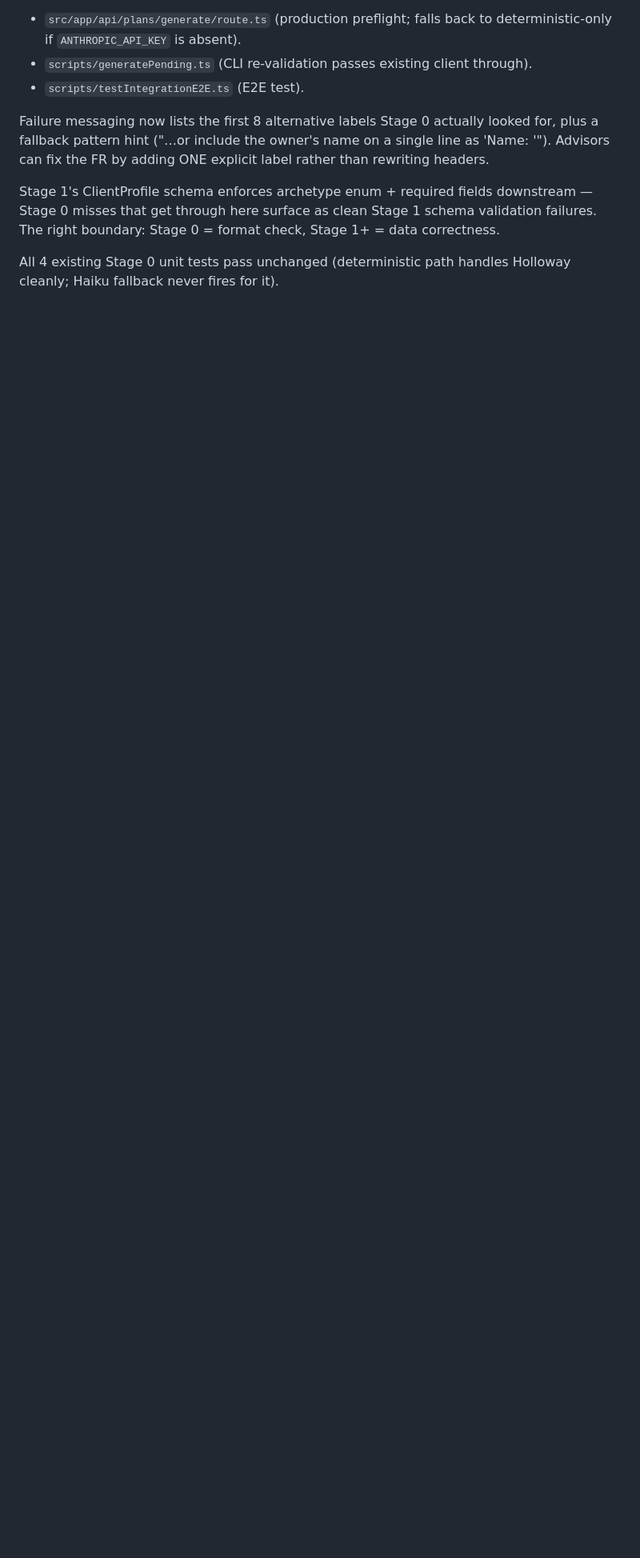
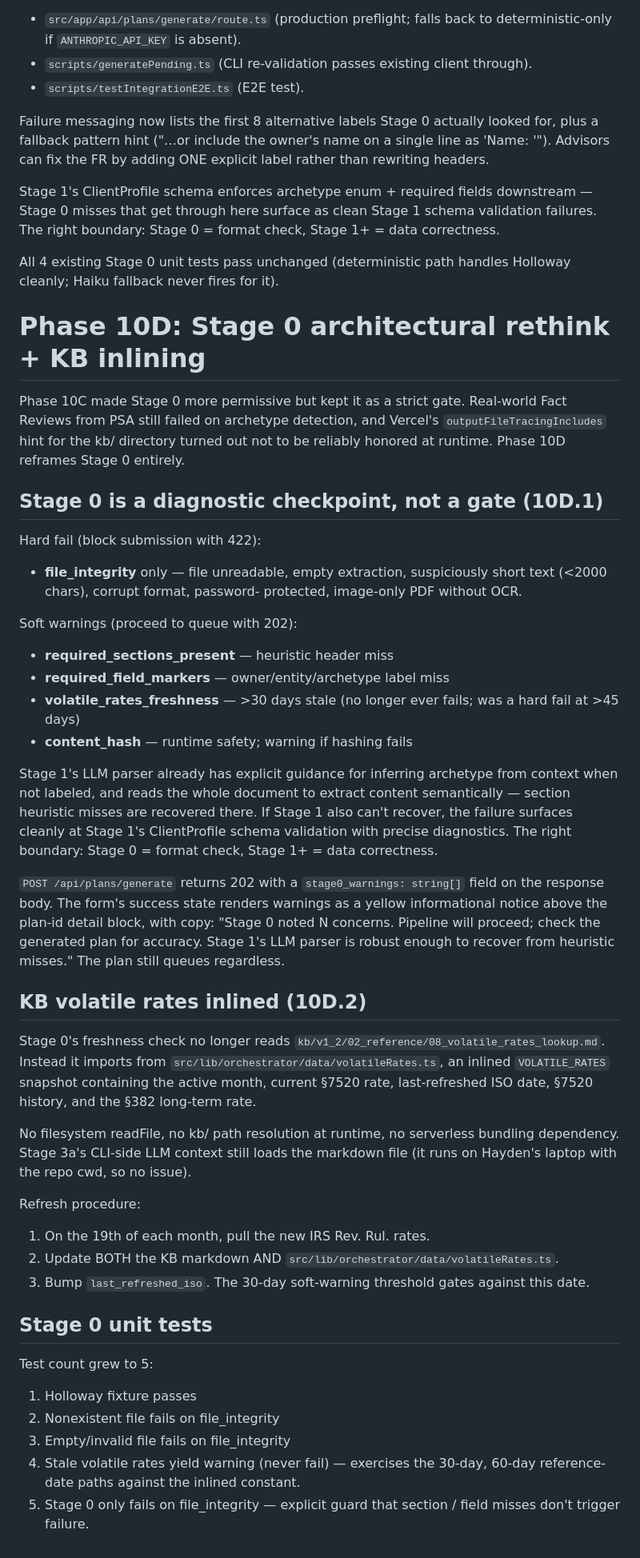
Before and after one commit to hddduffield/Axiom, a Markdown page: AGENTS.md, the part around the change. Shown at 80% size. GitHub-like rendering; blank space fills up the shorter version.

Commit message:
Phase 10D: docs — Stage 0 diagnostic-checkpoint architecture + KB inlining wrap
AGENTS.md gets a Phase 10D section describing:
  - 10D.1 hard/soft check reclassification, why Stage 0 stops gating on
    content-shape concerns, the Stage 0 / Stage 1 boundary, the
    success-state yellow notice rendering.
  - 10D.2 volatile-rates inlining, refresh procedure, scope (Vercel-side
    Stage 0 only; Stage 3a's CLI context still reads the markdown).
  - Updated test count (5).

specs/v1_5_backlog.md gets a "Resolved in Phase 10D" section listing the
two architectural changes plus a follow-up note on the abandoned 10C.1
outputFileTracingIncludes hint (kept in next.config.ts as harmless
future-proofing for Stages 2-5 if ever Vercel-hosted, but no longer
load-bearing for Stage 0).

Co-Authored-By: Claude Opus 4.7 (1M context) <noreply@anthropic.com>

```diff
--- a/AGENTS.md
+++ b/AGENTS.md
@@ -1330,3 +1330,71 @@ clean Stage 1 schema validation failures. The right boundary: Stage 0
 
 All 4 existing Stage 0 unit tests pass unchanged (deterministic path
 handles Holloway cleanly; Haiku fallback never fires for it).
+
+# Phase 10D: Stage 0 architectural rethink + KB inlining
+
+Phase 10C made Stage 0 more permissive but kept it as a strict gate.
+Real-world Fact Reviews from PSA still failed on archetype detection,
+and Vercel's `outputFileTracingIncludes` hint for the kb/ directory
+turned out not to be reliably honored at runtime. Phase 10D reframes
+Stage 0 entirely.
+
+## Stage 0 is a diagnostic checkpoint, not a gate (10D.1)
+
+Hard fail (block submission with 422):
+  - **file_integrity** only — file unreadable, empty extraction,
+    suspiciously short text (<2000 chars), corrupt format, password-
+    protected, image-only PDF without OCR.
+
+Soft warnings (proceed to queue with 202):
+  - **required_sections_present** — heuristic header miss
+  - **required_field_markers** — owner/entity/archetype label miss
+  - **volatile_rates_freshness** — >30 days stale (no longer ever
+    fails; was a hard fail at >45 days)
+  - **content_hash** — runtime safety; warning if hashing fails
+
+Stage 1's LLM parser already has explicit guidance for inferring
+archetype from context when not labeled, and reads the whole document
+to extract content semantically — section heuristic misses are recovered
+there. If Stage 1 also can't recover, the failure surfaces cleanly at
+Stage 1's ClientProfile schema validation with precise diagnostics. The
+right boundary: Stage 0 = format check, Stage 1+ = data correctness.
+
+`POST /api/plans/generate` returns 202 with a `stage0_warnings: string[]`
+field on the response body. The form's success state renders warnings
+as a yellow informational notice above the plan-id detail block, with
+copy: "Stage 0 noted N concerns. Pipeline will proceed; check the
+generated plan for accuracy. Stage 1's LLM parser is robust enough to
+recover from heuristic misses." The plan still queues regardless.
+
+## KB volatile rates inlined (10D.2)
+
+Stage 0's freshness check no longer reads
+`kb/v1_2/02_reference/08_volatile_rates_lookup.md`. Instead it imports
+from `src/lib/orchestrator/data/volatileRates.ts`, an inlined
+`VOLATILE_RATES` snapshot containing the active month, current §7520
+rate, last-refreshed ISO date, §7520 history, and the §382 long-term
+rate.
+
+No filesystem readFile, no kb/ path resolution at runtime, no
+serverless bundling dependency. Stage 3a's CLI-side LLM context still
+loads the markdown file (it runs on Hayden's laptop with the repo cwd,
+so no issue).
+
+Refresh procedure:
+  1. On the 19th of each month, pull the new IRS Rev. Rul. rates.
+  2. Update BOTH the KB markdown AND
+     `src/lib/orchestrator/data/volatileRates.ts`.
+  3. Bump `last_refreshed_iso`. The 30-day soft-warning threshold
+     gates against this date.
+
+## Stage 0 unit tests
+
+Test count grew to 5:
+  1. Holloway fixture passes
+  2. Nonexistent file fails on file_integrity
+  3. Empty/invalid file fails on file_integrity
+  4. Stale volatile rates yield warning (never fail) — exercises the
+     30-day, 60-day reference-date paths against the inlined constant.
+  5. Stage 0 only fails on file_integrity — explicit guard that
+     section / field misses don't trigger failure.
```
Also changed, not shown: specs/v1_5_backlog.md (+20 -3 lines).
